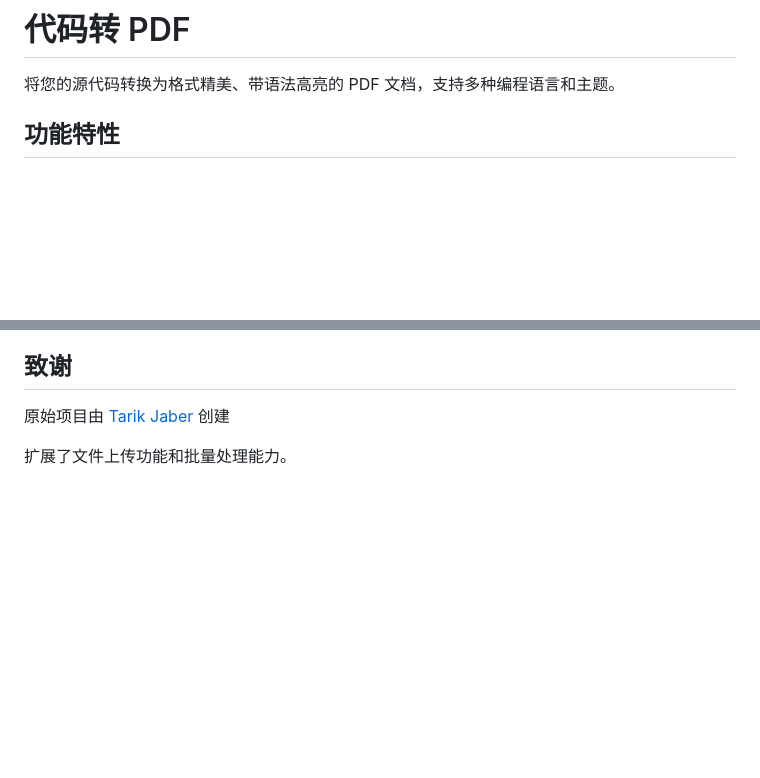
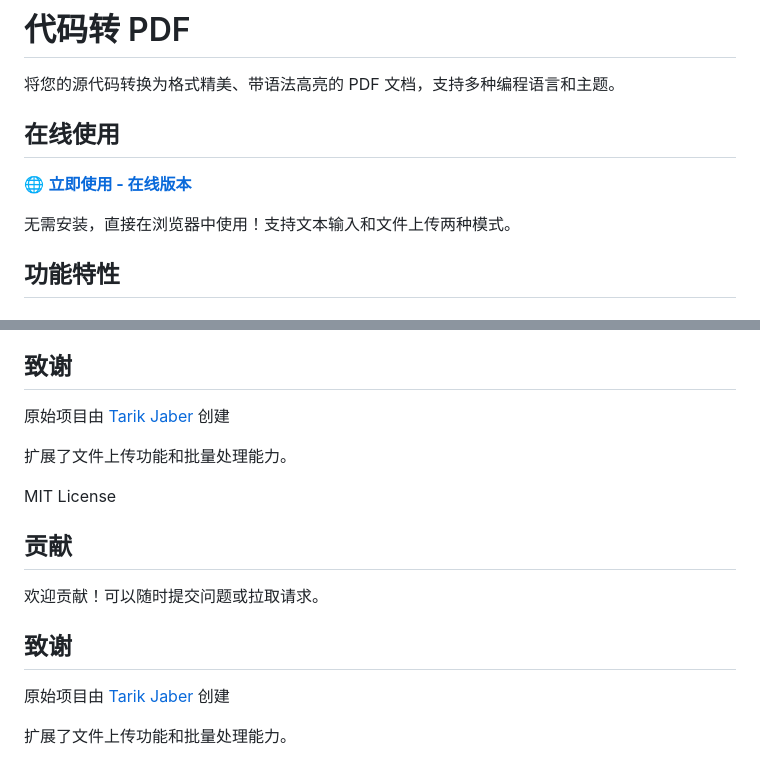
Before and after one commit to evil0knight/Code-to-PDF, a Markdown page: README.md, 2 parts joined by grey strips. Rendered like a GitHub page; blank space fills up the shorter version.

Commit message:
Update README with online usage information
Added online usage section with link to the web version.

```diff
--- a/README.md
+++ b/README.md
@@ -5,6 +5,12 @@
 # 代码转 PDF
 
 将您的源代码转换为格式精美、带语法高亮的 PDF 文档，支持多种编程语言和主题。
+
+## 在线使用
+
+🌐 **[立即使用 - 在线版本](https://tarikjaber.github.io/Code-to-PDF/)**
+
+无需安装，直接在浏览器中使用！支持文本输入和文件上传两种模式。
 
 ## 功能特性
 
@@ -159,3 +165,16 @@ MIT License
 原始项目由 [Tarik Jaber](https://github.com/tarikjaber/Code-to-PDF) 创建
 
 扩展了文件上传功能和批量处理能力。
+
+
+MIT License
+
+## 贡献
+
+欢迎贡献！可以随时提交问题或拉取请求。
+
+## 致谢
+
+原始项目由 [Tarik Jaber](https://github.com/tarikjaber/Code-to-PDF) 创建
+
+扩展了文件上传功能和批量处理能力。
```
